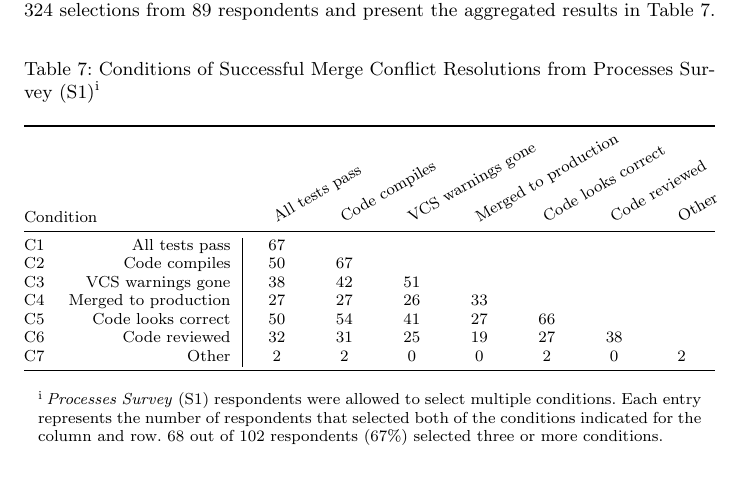
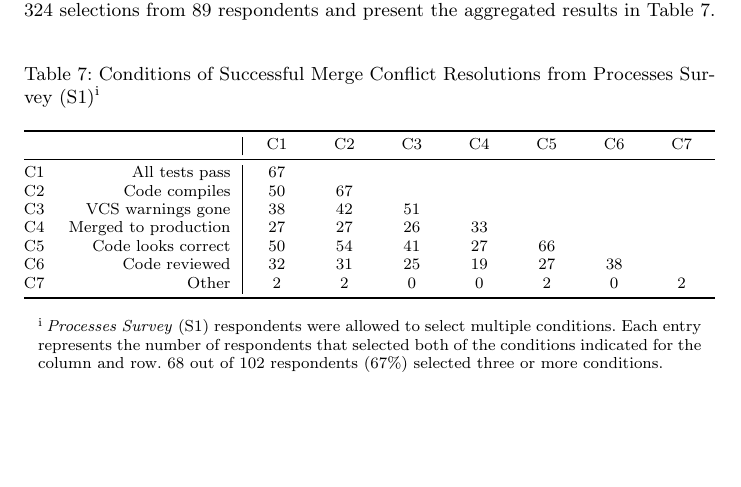
Before and after one commit to EPICLab/EMSE19-MergeConflicts, a LaTeX paper (main.tex, which reads RQ1.tex): part of page 20 of 42, cut so that both start at the same text, the shorter picture padded with empty space. Compiled offline with pdfLaTeX.

Commit message:
Simplifying Conditions of Successful Merge Conflict Resolutions table; per feedback from Caius

```diff
--- a/RQ1.tex
+++ b/RQ1.tex
@@ -461,21 +461,19 @@ Only two developers selected that condition, indicating \textit{performance test
 We received 324 selections from 89 respondents and present the aggregated results in Table~\ref{conditionsSuccess}.
 
 \begin{table}[!htbp]
-%\renewcommand{\arraystretch}{1.3}
 \caption{Conditions of Successful Merge Conflict Resolutions from Processes Survey (S1)\textsuperscript{i}}
 \label{conditionsSuccess}
 \centering
 \begin{tabularx}{\textwidth}{@{}lr|*{7}{C}c@{}}
 \toprule
-\addlinespace[4.9em]
-	\multicolumn{2}{@{}l}{\noindent Condition}
-	& \begin{rotate}{30} All tests pass \end{rotate}
-	& \begin{rotate}{30} Code compiles \end{rotate}
-	& \begin{rotate}{30} VCS warnings gone \end{rotate}
-	& \begin{rotate}{30} Merged to production \end{rotate}
-	& \begin{rotate}{30} Code looks correct \end{rotate}
-	& \begin{rotate}{30} Code reviewed \end{rotate}
-	& \begin{rotate}{30} Other \end{rotate} \\
+	&
+	& C1
+	& C2
+	& C3
+	& C4
+	& C5
+	& C6
+	& C7 \\
 \midrule
 	C1 & All tests pass & 67 & & & & & & \\
 	C2 & Code compiles & 50 & 67 & & & & & \\
```
